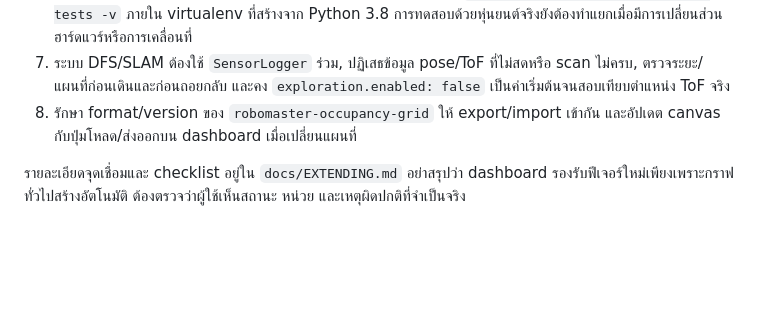
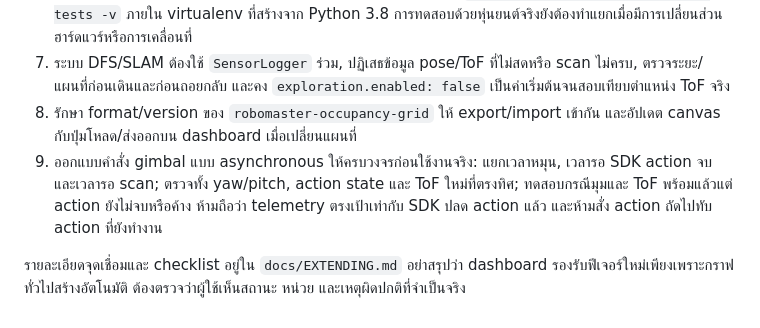
Before and after one commit to YABYABuwu/SLAM_LAB, a Markdown page: AGENTS.md, the part around the change. Rendered like a GitHub page; blank space fills up the shorter version.

```diff
--- a/AGENTS.md
+++ b/AGENTS.md
@@ -12,5 +12,6 @@
 6. ใช้ Python 3.8 สำหรับ RoboMaster SDK และทดสอบ logic ด้วย `python -m unittest discover -s tests -v` ภายใน virtualenv ที่สร้างจาก Python 3.8 การทดสอบด้วยหุ่นยนต์จริงยังต้องทำแยกเมื่อมีการเปลี่ยนส่วนฮาร์ดแวร์หรือการเคลื่อนที่
 7. ระบบ DFS/SLAM ต้องใช้ `SensorLogger` ร่วม, ปฏิเสธข้อมูล pose/ToF ที่ไม่สดหรือ scan ไม่ครบ, ตรวจระยะ/แผนที่ก่อนเดินและก่อนถอยกลับ และคง `exploration.enabled: false` เป็นค่าเริ่มต้นจนสอบเทียบตำแหน่ง ToF จริง
 8. รักษา format/version ของ `robomaster-occupancy-grid` ให้ export/import เข้ากัน และอัปเดต canvas กับปุ่มโหลด/ส่งออกบน dashboard เมื่อเปลี่ยนแผนที่
+9. ออกแบบคำสั่ง gimbal แบบ asynchronous ให้ครบวงจรก่อนใช้งานจริง: แยกเวลาหมุน, เวลารอ SDK action จบ และเวลารอ scan; ตรวจทั้ง yaw/pitch, action state และ ToF ใหม่ที่ตรงทิศ; ทดสอบกรณีมุมและ ToF พร้อมแล้วแต่ action ยังไม่จบหรือค้าง ห้ามถือว่า telemetry ตรงเป้าเท่ากับ SDK ปลด action แล้ว และห้ามสั่ง action ถัดไปทับ action ที่ยังทำงาน
 
 รายละเอียดจุดเชื่อมและ checklist อยู่ใน `docs/EXTENDING.md` อย่าสรุปว่า dashboard รองรับฟีเจอร์ใหม่เพียงเพราะกราฟทั่วไปสร้างอัตโนมัติ ต้องตรวจว่าผู้ใช้เห็นสถานะ หน่วย และเหตุผิดปกติที่จำเป็นจริง
```
Also changed, not shown: docs/EXTENDING.md (+2 -0 lines).
